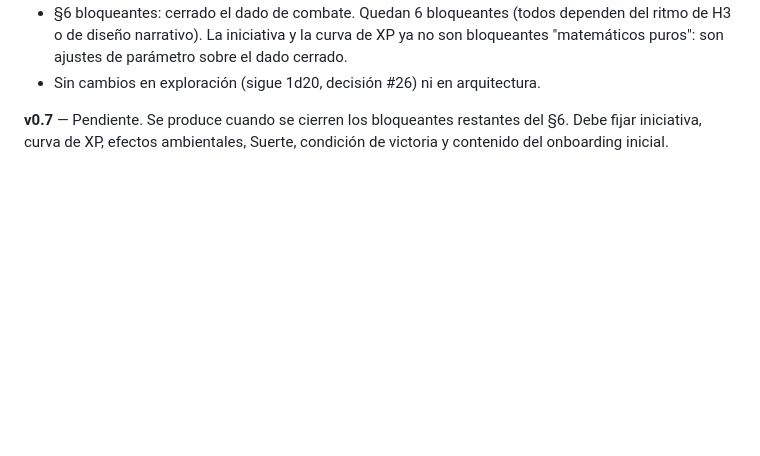
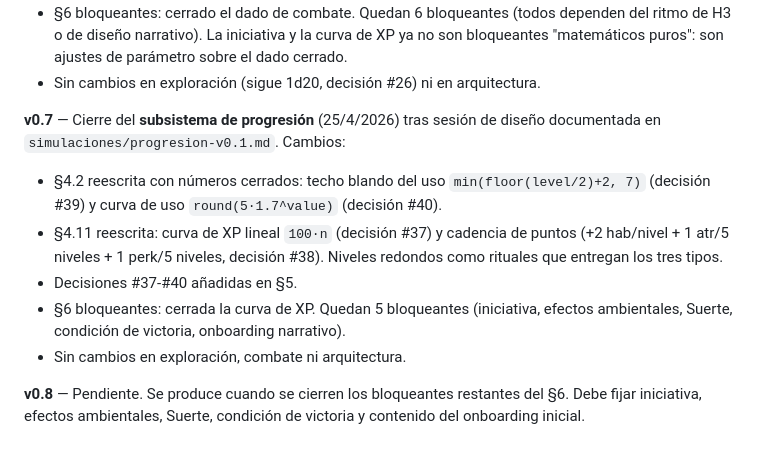
Before and after one commit to bazalowski/ElTeknomoro, a Markdown page: biblia-del-juego.md, the part around one of its changes. Rendered like a GitHub page; blank space fills up the shorter version.

```diff
--- a/biblia-del-juego.md
+++ b/biblia-del-juego.md
@@ -755,4 +814,12 @@ Sin cambios al reglamento. Los bloqueantes de §6 siguen abiertos tal cual estab
 - §6 bloqueantes: cerrado el dado de combate. Quedan 6 bloqueantes (todos dependen del ritmo de H3 o de diseño narrativo). La iniciativa y la curva de XP ya no son bloqueantes "matemáticos puros": son ajustes de parámetro sobre el dado cerrado.
 - Sin cambios en exploración (sigue 1d20, decisión #26) ni en arquitectura.
 
-**v0.7** — Pendiente. Se produce cuando se cierren los bloqueantes restantes del §6. Debe fijar iniciativa, curva de XP, efectos ambientales, Suerte, condición de victoria y contenido del onboarding inicial.
+**v0.7** — Cierre del **subsistema de progresión** (25/4/2026) tras sesión de diseño documentada en `simulaciones/progresion-v0.1.md`. Cambios:
+
+- §4.2 reescrita con números cerrados: techo blando del uso `min(floor(level/2)+2, 7)` (decisión #39) y curva de uso `round(5·1.7^value)` (decisión #40).
+- §4.11 reescrita: curva de XP lineal `100·n` (decisión #37) y cadencia de puntos (+2 hab/nivel + 1 atr/5 niveles + 1 perk/5 niveles, decisión #38). Niveles redondos como rituales que entregan los tres tipos.
+- Decisiones #37-#40 añadidas en §5.
+- §6 bloqueantes: cerrada la curva de XP. Quedan 5 bloqueantes (iniciativa, efectos ambientales, Suerte, condición de victoria, onboarding narrativo).
+- Sin cambios en exploración, combate ni arquitectura.
+
+**v0.8** — Pendiente. Se produce cuando se cierren los bloqueantes restantes del §6. Debe fijar iniciativa, efectos ambientales, Suerte, condición de victoria y contenido del onboarding inicial.
```
Also changed, not shown: other parts of biblia-del-juego.md (+79 -20 lines), scope-mvp-web-v0.1.md (+14 -7 lines), simulaciones/progresion-v0.1.md (+8 -16 lines).
